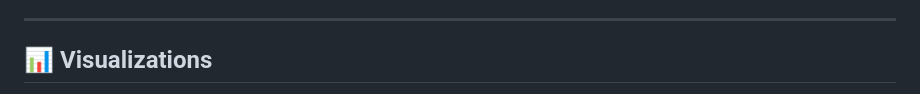
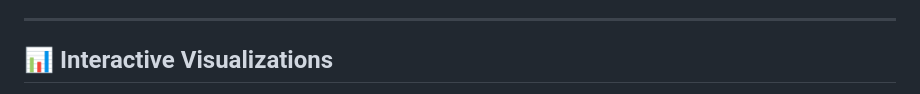
Before and after one commit to ekkaritg-USA/space-race-2-geopolitical-analysis, a Markdown page: README.md, the part around one of its changes. Drawn GitHub-style.

```diff
--- a/README.md
+++ b/README.md
@@ -55,5 +55,5 @@ After the Cold War space race between the USSR and USA, a new chapter has begun.
 
 ---
 
-## 📊 Visualizations
+## 📊 Interactive Visualizations
 
```
Also changed, not shown: other parts of README.md (+6 -10 lines).
